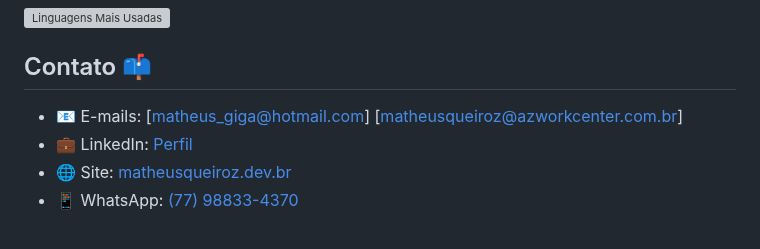
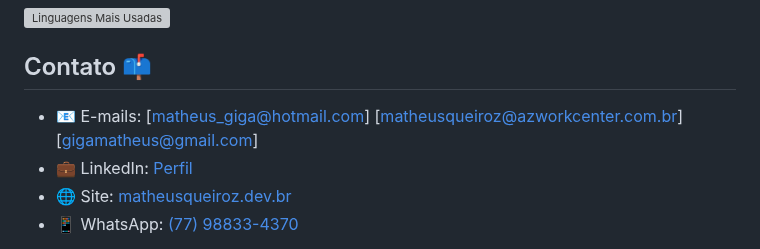
Before and after one commit to matheusqueiroz92/matheusqueiroz92, a Markdown page: README.md, the part around the change. Rendered like a GitHub page; grey boxes are pictures that could not be loaded.

Commit message:
Update README.md
fix: add e-mail

```diff
--- a/README.md
+++ b/README.md
@@ -77,7 +77,7 @@ Desenvolvedor Web Full Stack, Engenheiro da Computação e Especialista em Engen
 
 ## Contato 📫
 
-- 📧 E-mails: [matheus_giga@hotmail.com] [matheusqueiroz@azworkcenter.com.br]
+- 📧 E-mails: [matheus_giga@hotmail.com] [matheusqueiroz@azworkcenter.com.br] [gigamatheus@gmail.com]
 - 💼 LinkedIn: [Perfil](https://linkedin.com/in/matheus-queiroz-dev-web/)
 - 🌐 Site: [matheusqueiroz.dev.br](https://www.matheusqueiroz.dev.br)
 - 📱 WhatsApp: [(77) 98833-4370](https://web.whatsapp.com/send?phone=5577988334370&text=Ol%C3%A1%2C%20Matheus!%20Vi%20o%20seu%20perfil%20no%20Github%20e%20gostaria%20de%20conversar%20contigo!)
```
